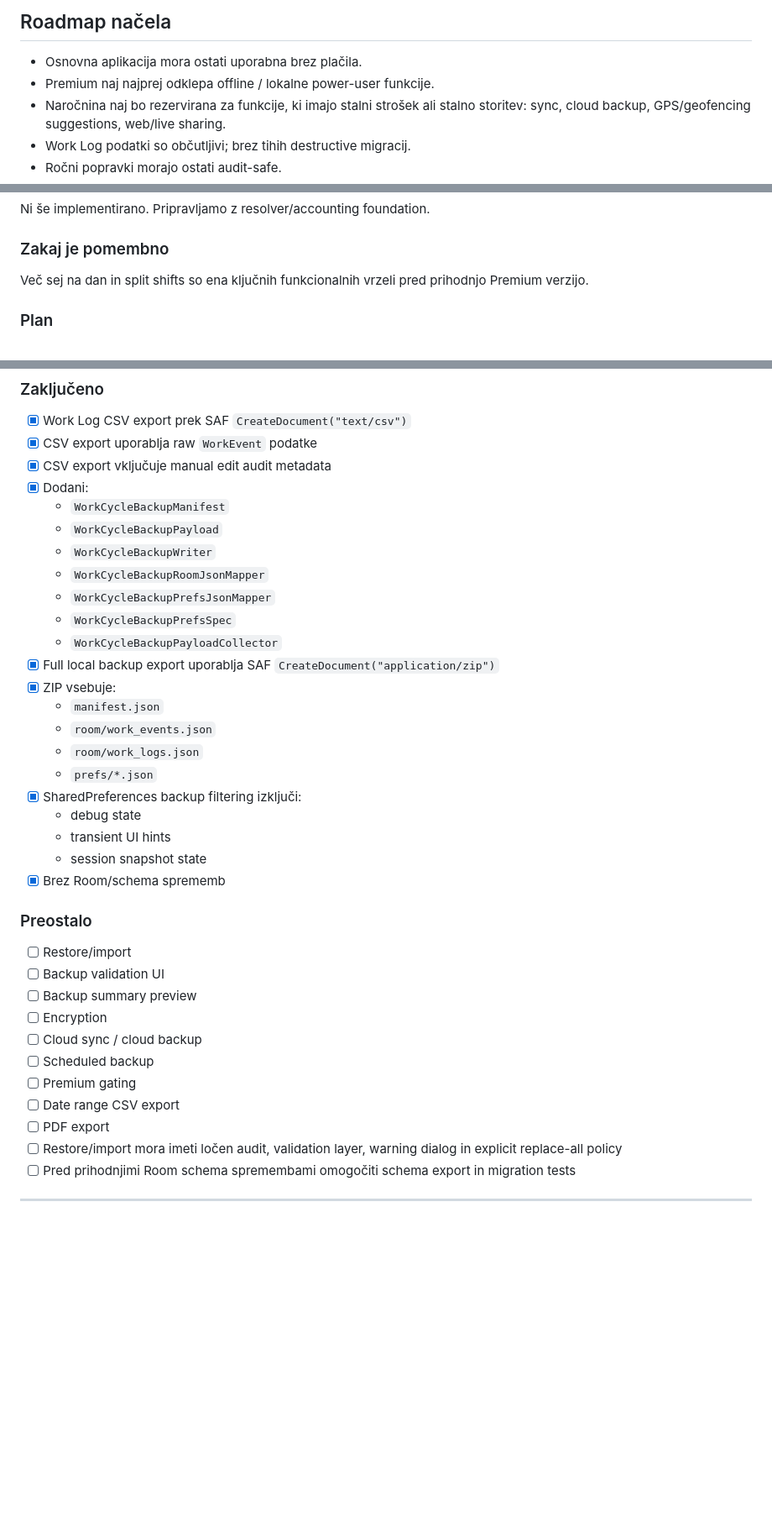
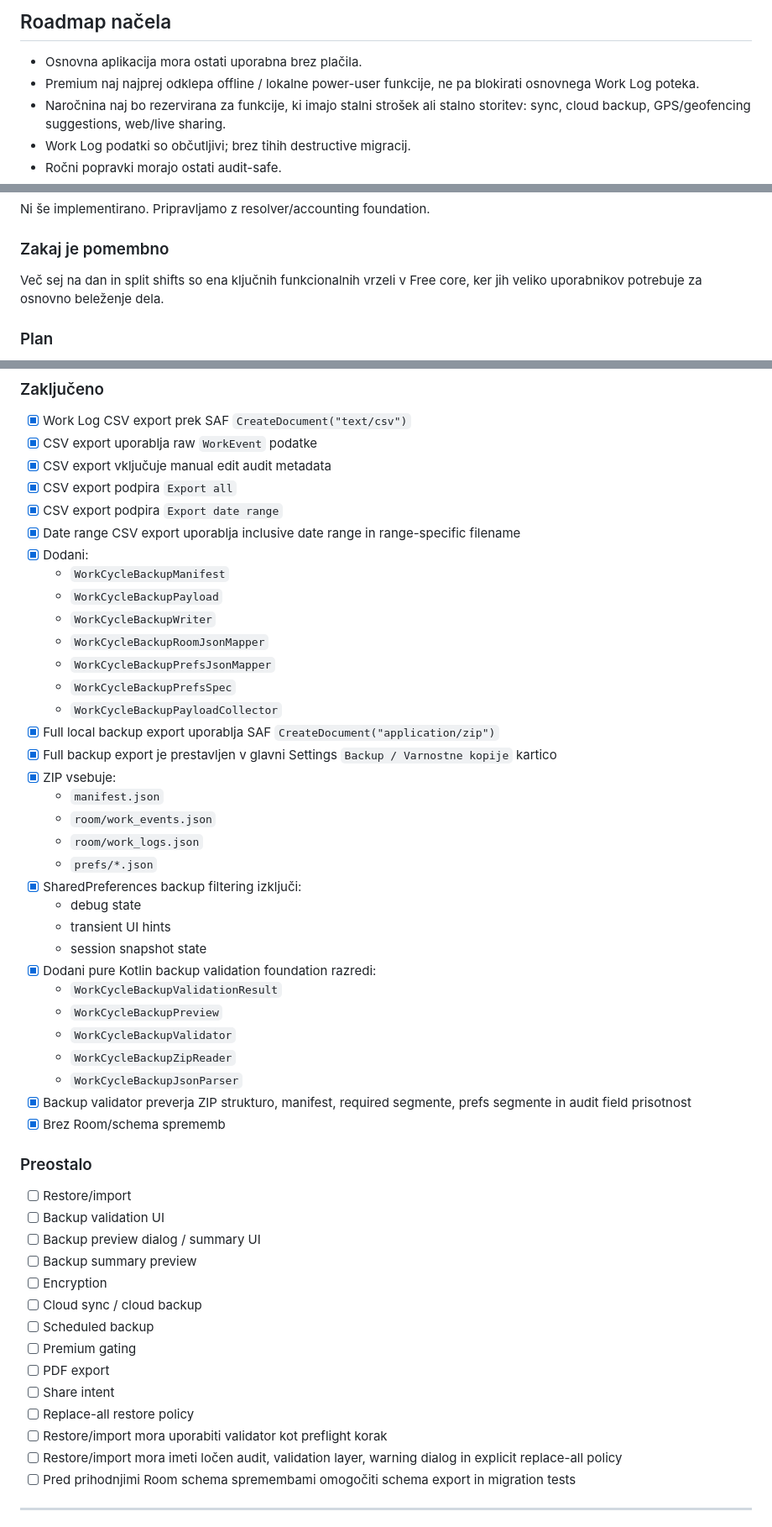
Before and after one commit to andrazpoje/ABWorkdayWidget, a Markdown page: ROADMAP.md, 3 parts joined by grey strips. Shown at 84% size. GitHub-like rendering; blank space fills up the shorter version.

```diff
--- a/ROADMAP.md
+++ b/ROADMAP.md
@@ -11,7 +11,7 @@ Ta dokument vsebuje načrt razvoja, backlog ideje, monetizacijsko smer in tehni
 ## Roadmap načela
 
 - Osnovna aplikacija mora ostati uporabna brez plačila.
-- Premium naj najprej odklepa offline / lokalne power-user funkcije.
+- Premium naj najprej odklepa offline / lokalne power-user funkcije, ne pa blokirati osnovnega Work Log poteka.
 - Naročnina naj bo rezervirana za funkcije, ki imajo stalni strošek ali stalno storitev: sync, cloud backup, GPS/geofencing suggestions, web/live sharing.
 - Work Log podatki so občutljivi; brez tihih destructive migracij.
 - Ročni popravki morajo ostati audit-safe.
@@ -223,7 +229,7 @@ Ni še implementirano. Pripravljamo z resolver/accounting foundation.
 
 ### Zakaj je pomembno
 
-Več sej na dan in split shifts so ena ključnih funkcionalnih vrzeli pred prihodnjo Premium verzijo.
+Več sej na dan in split shifts so ena ključnih funkcionalnih vrzeli v Free core, ker jih veliko uporabnikov potrebuje za osnovno beleženje dela.
 
 ### Plan
 
@@ -258,6 +264,9 @@ Pred plačljivo verzijo mora imeti uporabnik občutek, da so Work Log podatki va
 - [x] Work Log CSV export prek SAF `CreateDocument("text/csv")`
 - [x] CSV export uporablja raw `WorkEvent` podatke
 - [x] CSV export vključuje manual edit audit metadata
+- [x] CSV export podpira `Export all`
+- [x] CSV export podpira `Export date range`
+- [x] Date range CSV export uporablja inclusive date range in range-specific filename
 - [x] Dodani:
   - `WorkCycleBackupManifest`
   - `WorkCycleBackupPayload`
@@ -267,6 +276,7 @@ Pred plačljivo verzijo mora imeti uporabnik občutek, da so Work Log podatki va
   - `WorkCycleBackupPrefsSpec`
   - `WorkCycleBackupPayloadCollector`
 - [x] Full local backup export uporablja SAF `CreateDocument("application/zip")`
+- [x] Full backup export je prestavljen v glavni Settings `Backup / Varnostne kopije` kartico
 - [x] ZIP vsebuje:
   - `manifest.json`
   - `room/work_events.json`
@@ -276,19 +286,29 @@ Pred plačljivo verzijo mora imeti uporabnik občutek, da so Work Log podatki va
   - debug state
   - transient UI hints
   - session snapshot state
+- [x] Dodani pure Kotlin backup validation foundation razredi:
+  - `WorkCycleBackupValidationResult`
+  - `WorkCycleBackupPreview`
+  - `WorkCycleBackupValidator`
+  - `WorkCycleBackupZipReader`
+  - `WorkCycleBackupJsonParser`
+- [x] Backup validator preverja ZIP strukturo, manifest, required segmente, prefs segmente in audit field prisotnost
 - [x] Brez Room/schema sprememb
 
 ### Preostalo
 
 - [ ] Restore/import
 - [ ] Backup validation UI
+- [ ] Backup preview dialog / summary UI
 - [ ] Backup summary preview
 - [ ] Encryption
 - [ ] Cloud sync / cloud backup
 - [ ] Scheduled backup
 - [ ] Premium gating
-- [ ] Date range CSV export
 - [ ] PDF export
+- [ ] Share intent
+- [ ] Replace-all restore policy
+- [ ] Restore/import mora uporabiti validator kot preflight korak
 - [ ] Restore/import mora imeti ločen audit, validation layer, warning dialog in explicit replace-all policy
 - [ ] Pred prihodnjimi Room schema spremembami omogočiti schema export in migration tests
 
```
Also changed, not shown: other parts of ROADMAP.md (+20 -7 lines).
